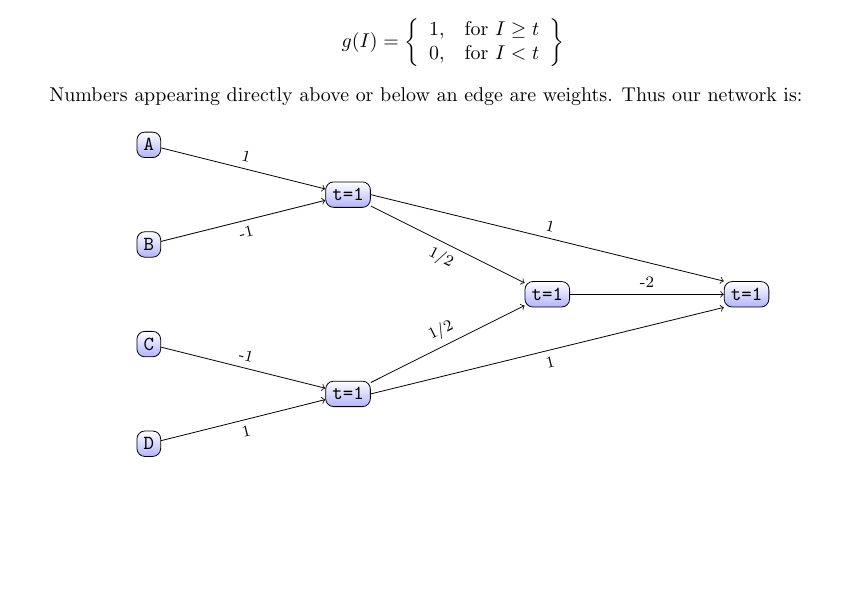
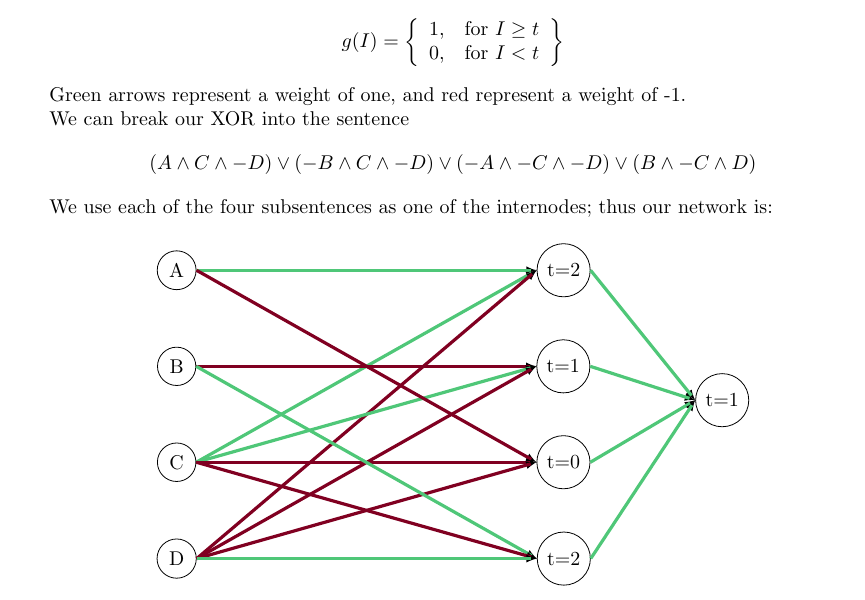
Before and after one commit to henrygenus/CS161, a LaTeX problem sheet (hw9/Solution/hw9.tex): part of page 2 of 2, cut so that both start at the same text, the shorter picture padded with empty space. Compiled offline with pdfLaTeX.

Commit message:
change layout

```diff
--- a/hw9/Solution/hw9.tex
+++ b/hw9/Solution/hw9.tex
@@ -15,6 +29,8 @@
   yes/.style = 	{treenode, bottom color=green!30},
   env/.style = 	{treenode, font=\ttfamily\normalsize},
 }
+\definecolor{emerald}{rgb}{0.31, 0.78, 0.47}
+\definecolor{burgundy}{rgb}{0.5, 0.0, 0.13}
 
 
 \begin{document}
@@ -102,43 +118,44 @@
 				0, & \text{for } I < t\\
 			\end{array}\right\}
 		\end{equation*}
-	Numbers appearing directly above or below an edge are weights.
-	Thus our network is:
-	 \begin{center}\begin{tikzpicture}
-	[
-		grow                    = left,
-		sibling distance        = 5em,
-		level distance          = 10em,
-		edge from parent/.style = {<-, draw},
-		every node/.style       = {font=\footnotesize},
-		sloped
-	]
-	\node [env] (rt) {t=1}
-		child {node [env] {t=1}
-			child {node [env] (AND1){t=1}
-				child {node [env] {A}
-					edge from parent node [above, align=center] {1}
-				}
-				child {node [env] {B}
-					edge from parent node [below, align=center] {-1}
-				}
-			edge from parent node [below, align=center] {1/2}
-			}
-			child [ missing ]
-			child {node [env] (AND2){t=1}
-				child {node [env] {C}
-					edge from parent node [above, align=center] {-1}
-				}
-				child {node [env] {D}
-					edge from parent node [below, align=center] {1}
-				}
-			edge from parent node [above, align=center] {1/2}
-			}
-			edge from parent node [above, align=center] {-2}
-		};
-	% generation-hopping
-	\draw [->] (AND1.east) -- node  [above, midway] {1} (rt.north west);
-	\draw [->] (AND2.east) -- node  [below, midway] {1} (rt.south west);
+	Green arrows represent a weight of one, and red represent a weight of -1.\\
+	We can break our XOR into the sentence \begin{equation*}
+		(A \land C \land -D) \lor (-B \land C \land -D) \lor (-A \land -C \land -D) \lor (B \land -C \land D)
+		\end{equation*}
+	We use each of the four subsentences as one of the internodes; thus our network is:
+	\begin{center}\begin{tikzpicture}
+	% nodes
+		\node[circle, draw] (1) {A};
+		\node[circle, draw, below =of 1] (2) {B};
+		\node[circle, draw, below =of 2] (3) {C};
+		\node[circle, draw, below =of 3] (4) {D};
+		\node[circle, draw, right =6cm of 1] (5) {t=2};
+		\node[circle, draw, right =6cm of 2] (6) {t=1};
+		\node[circle, draw, right =6cm of 3] (7) {t=0};
+		\node[circle, draw, right =6cm of 4] (8) {t=2};
+		\node[circle, draw, above right =3cm of 8] (9) {t=1};
+	% edges
+		% to internode 1
+			\draw [Arrow, emerald] (1.east) -- (5.west);
+			\draw [Arrow, emerald] (3.east) -- (5.west);
+			\draw [Arrow, burgundy] (4.east) -- (5.west);
+		% to internode 2
+			\draw [Arrow, burgundy] (2.east) -- (6.west);
+			\draw [Arrow, emerald] (3.east) -- (6.west);
+			\draw [Arrow, burgundy] (4.east) -- (6.west);
+		% to internode 3
+			\draw [Arrow, burgundy] (1.east) -- (7.west);
+			\draw [Arrow, burgundy] (3.east) -- (7.west);
+			\draw [Arrow, burgundy] (4.east) -- (7.west);
+		% to internode 3
+			\draw [Arrow, emerald] (2.east) -- (8.west);
+			\draw [Arrow, burgundy] (3.east) -- (8.west);
+			\draw [Arrow, emerald] (4.east) -- (8.west);
+		% to final node
+			\draw [Arrow, emerald] (5.east) -- (9.west);
+			\draw [Arrow, emerald] (6.east) -- (9.west);
+			\draw [Arrow, emerald] (7.east) -- (9.west);
+			\draw [Arrow, emerald] (8.east) -- (9.west);
 	\end{tikzpicture} \end{center}
 \end{enumerate}
 \end{document}
```
Also changed, not shown: hw9/Solution/hw9.pdf, hw9/Solution/hw9.tex (14 more changed lines), 2 other files.
